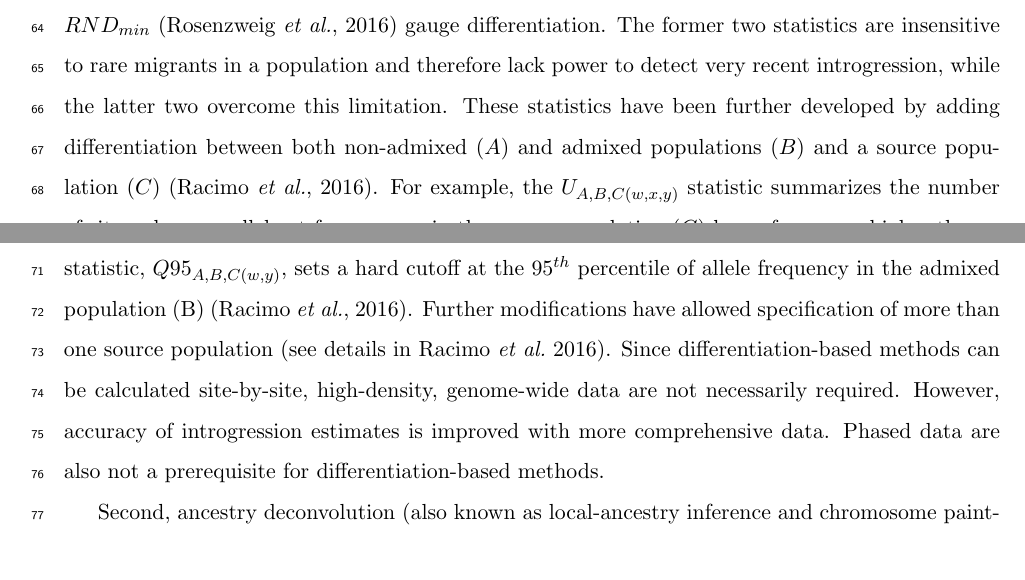
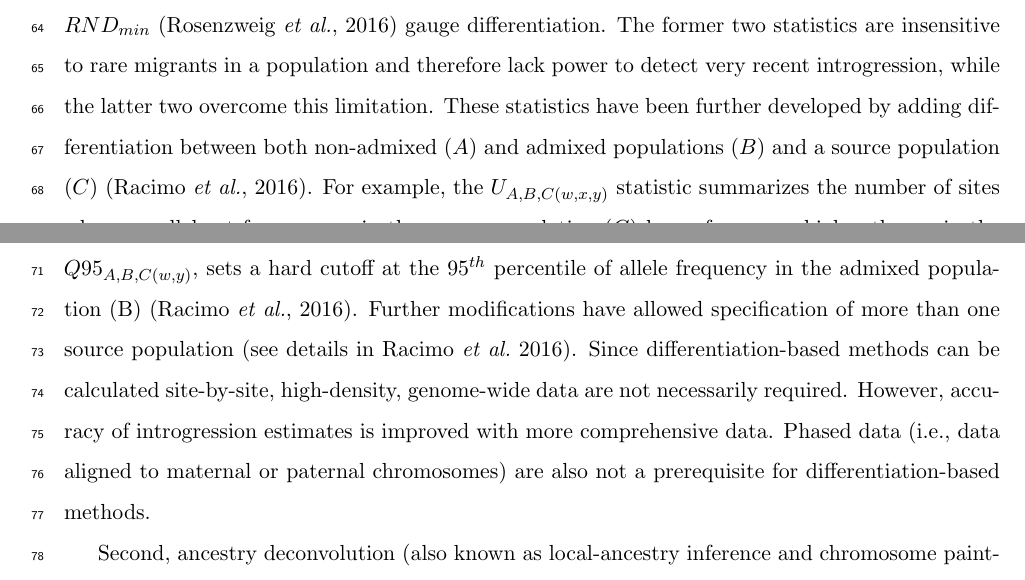
Before and after one commit to HuffordLab/Crop_Adaptation_Gene_Flow, a LaTeX document (paper.tex): two parts of pages 3 and 4 of 24, joined at a grey line, cut so that both start at the same text. Compiled offline with pdfLaTeX.

Commit message:
explained phasing

```diff
--- a/paper.tex
+++ b/paper.tex
@@ -87,7 +87,7 @@ A similar statistic, $Q95_{A,B,C(w,y)}$, sets a hard cutoff at the $95^{th}$ per
 Further modifications have allowed specification of more than one source population (see details in \citealt{racimo2016}).
 Since differentiation-based methods can be calculated site-by-site, high-density, genome-wide data are not necessarily required.
 However, accuracy of introgression estimates is improved with more comprehensive data.
-Phased data are also not a prerequisite for differentiation-based methods.
+Phased data (i.e., data aligned to maternal or paternal chromosomes) are also not a prerequisite for differentiation-based methods.
 
 Second, ancestry deconvolution (also known as local-ancestry inference and chromosome painting) assigns genomic regions to source populations based on patterns of allele or haplotype sharing \citep{schraiber2015}.
 One form of ancestry deconvolution utilizes a hidden Markov model to evaluate ancestry across admixed genomes through comparison to reference, non-admixed individuals (\emph{e.g.}, HAPMIX \citealt{Price2009}).
```
